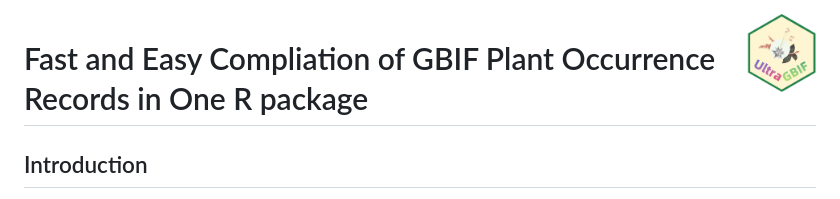
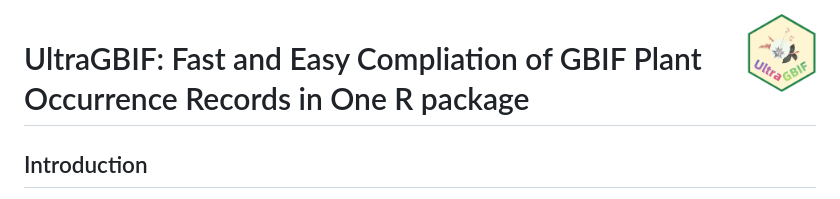
Before and after one commit to wyx619/UltraGBIF, a Markdown page: README.md, the part around the change. Rendered like a GitHub page.

Commit message:
update tittle

```diff
--- a/README.md
+++ b/README.md
@@ -1,6 +1,6 @@
 <a href="https://github.com/wyx619/UltraGBIF/"><img src="man/figures/logo.png" align="right" height="70" width="70"/></a>
 
-# Fast and Easy Compliation of GBIF Plant Occurrence Records in One R package
+# UltraGBIF: Fast and Easy Compliation of GBIF Plant Occurrence Records in One R package
 
 ## Introduction
 
```
